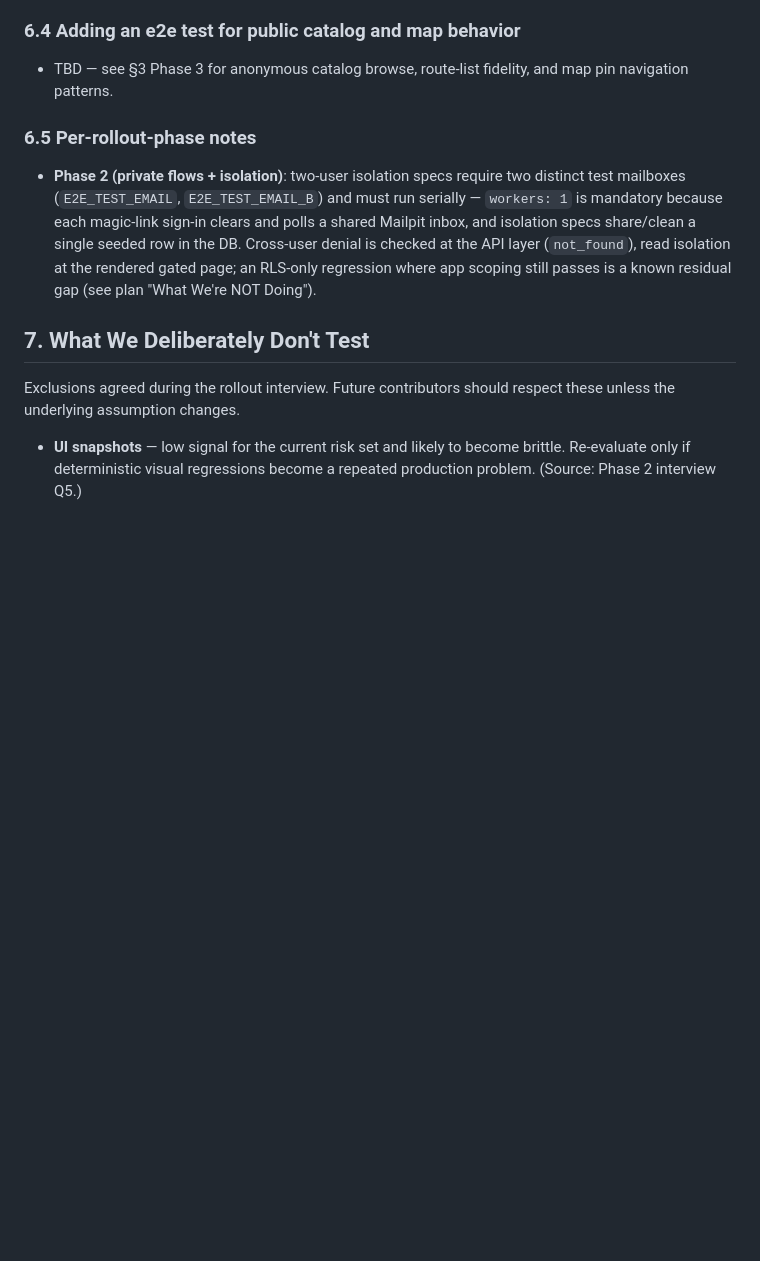
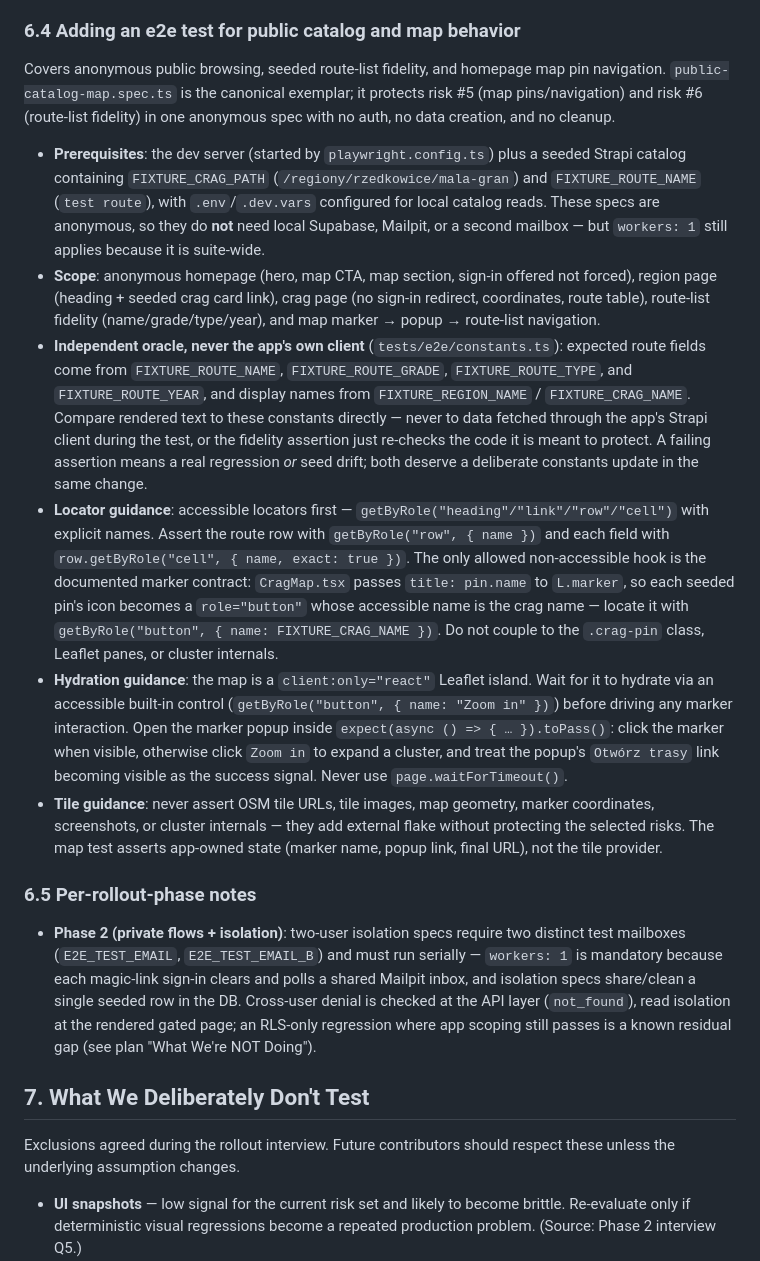
Before and after one commit to smlltt/sendlog, a Markdown page: context/foundation/test-plan.md, the part around the change. GitHub-like rendering; blank space fills up the shorter version.

Commit message:
docs(public-catalog-map-test): Cookbook Documentation (p3)
Document the public catalog/map e2e cookbook in context/foundation/test-plan.md.
Record Phase 3 progress, including automated and confirmed manual checks, in context/changes/public-catalog-map-test/plan.md.

Co-authored-by: Cursor <cursoragent@cursor.com>

```diff
--- a/context/foundation/test-plan.md
+++ b/context/foundation/test-plan.md
@@ -187,7 +187,48 @@ Covers cross-user denial (`isolation-climbs.spec.ts`,
 
 ### 6.4 Adding an e2e test for public catalog and map behavior
 
-- TBD — see §3 Phase 3 for anonymous catalog browse, route-list fidelity, and map pin navigation patterns.
+Covers anonymous public browsing, seeded route-list fidelity, and homepage map
+pin navigation. `public-catalog-map.spec.ts` is the canonical exemplar; it
+protects risk #5 (map pins/navigation) and risk #6 (route-list fidelity) in one
+anonymous spec with no auth, no data creation, and no cleanup.
+
+- **Prerequisites**: the dev server (started by `playwright.config.ts`) plus a
+  seeded Strapi catalog containing `FIXTURE_CRAG_PATH` (`/regiony/rzedkowice/mala-gran`)
+  and `FIXTURE_ROUTE_NAME` (`test route`), with `.env`/`.dev.vars` configured for
+  local catalog reads. These specs are anonymous, so they do **not** need local
+  Supabase, Mailpit, or a second mailbox — but `workers: 1` still applies because
+  it is suite-wide.
+- **Scope**: anonymous homepage (hero, map CTA, map section, sign-in offered not
+  forced), region page (heading + seeded crag card link), crag page (no sign-in
+  redirect, coordinates, route table), route-list fidelity (name/grade/type/year),
+  and map marker → popup → route-list navigation.
+- **Independent oracle, never the app's own client** (`tests/e2e/constants.ts`):
+  expected route fields come from `FIXTURE_ROUTE_NAME`, `FIXTURE_ROUTE_GRADE`,
+  `FIXTURE_ROUTE_TYPE`, and `FIXTURE_ROUTE_YEAR`, and display names from
+  `FIXTURE_REGION_NAME` / `FIXTURE_CRAG_NAME`. Compare rendered text to these
+  constants directly — never to data fetched through the app's Strapi client
+  during the test, or the fidelity assertion just re-checks the code it is meant
+  to protect. A failing assertion means a real regression *or* seed drift; both
+  deserve a deliberate constants update in the same change.
+- **Locator guidance**: accessible locators first — `getByRole("heading"/"link"/"row"/"cell")`
+  with explicit names. Assert the route row with `getByRole("row", { name })`
+  and each field with `row.getByRole("cell", { name, exact: true })`. The only
+  allowed non-accessible hook is the documented marker contract: `CragMap.tsx`
+  passes `title: pin.name` to `L.marker`, so each seeded pin's icon becomes a
+  `role="button"` whose accessible name is the crag name — locate it with
+  `getByRole("button", { name: FIXTURE_CRAG_NAME })`. Do not couple to the
+  `.crag-pin` class, Leaflet panes, or cluster internals.
+- **Hydration guidance**: the map is a `client:only="react"` Leaflet island.
+  Wait for it to hydrate via an accessible built-in control
+  (`getByRole("button", { name: "Zoom in" })`) before driving any marker
+  interaction. Open the marker popup inside `expect(async () => { … }).toPass()`:
+  click the marker when visible, otherwise click `Zoom in` to expand a cluster,
+  and treat the popup's `Otwórz trasy` link becoming visible as the success
+  signal. Never use `page.waitForTimeout()`.
+- **Tile guidance**: never assert OSM tile URLs, tile images, map geometry,
+  marker coordinates, screenshots, or cluster internals — they add external
+  flake without protecting the selected risks. The map test asserts app-owned
+  state (marker name, popup link, final URL), not the tile provider.
 
 ### 6.5 Per-rollout-phase notes
 
```
Also changed, not shown: 1 other file.
